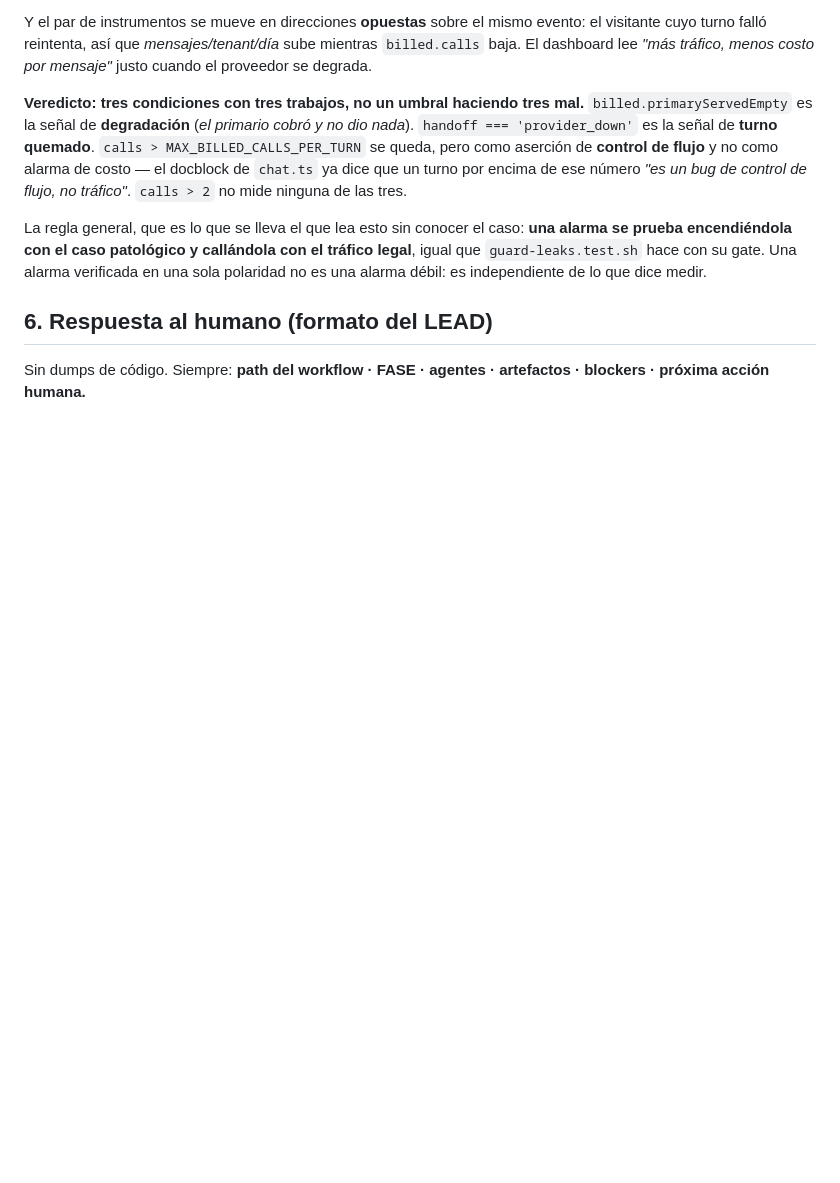
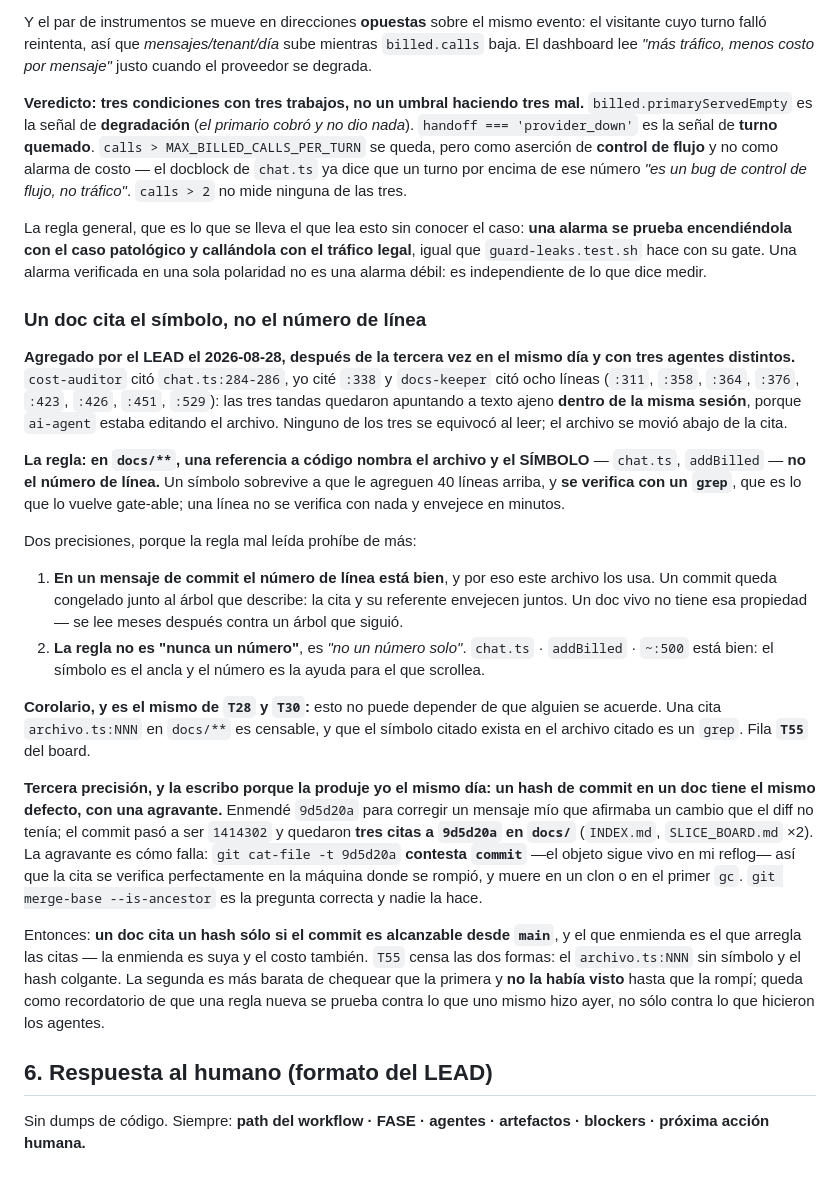
Before and after one commit to Gigisanta/iStock-software, a Markdown page: CLAUDE.md, the part around the change. Rendered like a GitHub page; blank space fills up the shorter version.

Commit message:
[docs] CLAUDE.md: un doc cita el simbolo, no el numero de linea
Tercera vez en un dia y con tres agentes distintos: `cost-auditor` con
`chat.ts:284-286`, yo con `:338`, `docs-keeper` con ocho. Ninguno leyo mal; el
archivo se movio abajo de la cita porque `ai-agent` lo estaba editando. Tres
autores y cero descuidos es propiedad del formato, no error de nadie.

La regla: en `docs/**` una referencia a codigo nombra archivo y SIMBOLO. Un
simbolo sobrevive a 40 lineas insertadas arriba y se verifica con un `grep`,
que es lo que lo vuelve gate-able; una linea no se verifica con nada.

Dos precisiones para que no prohiba de mas: en un mensaje de commit el numero
esta bien —el commit se congela junto al arbol que describe, la cita y su
referente envejecen juntos—, y la regla no es "nunca un numero" sino "no un
numero solo": `chat.ts · addBilled · ~:500` esta bien.

Tercera precision, y la produje yo: un hash tiene el mismo defecto con una
agravante. Enmende `9d5d20a` y quedaron tres citas a el en `docs/`. Falla al
reves de lo esperado — `git cat-file -t` contesta `commit` porque el objeto
sigue en mi reflog, asi que la cita se verifica justo en la maquina donde se
rompio y muere en un clon. La pregunta correcta es `merge-base --is-ancestor`
y nadie la hace. Un doc cita un hash solo si es alcanzable desde `main`, y el
que enmienda arregla las citas.

Registra `T55`, cuyo gate es del LEAD (`scripts/**`) por lo de siempre: los
auditados son los tres duenos de `docs/**` y el gate no puede ser de ellos.

Co-Authored-By: Claude Opus 5 (1M context) <noreply@anthropic.com>
Claude-Session: https://claude.ai/code/session_01NJW5Rnk4cYEo9zuouqB7kb

```diff
--- a/CLAUDE.md
+++ b/CLAUDE.md
@@ -464,6 +464,44 @@ prueba encendiéndola con el caso patológico y callándola con el tráfico lega
 `guard-leaks.test.sh` hace con su gate. Una alarma verificada en una sola polaridad no es una
 alarma débil: es independiente de lo que dice medir.
 
+### Un doc cita el símbolo, no el número de línea
+**Agregado por el LEAD el 2026-08-28, después de la tercera vez en el mismo día y con tres agentes
+distintos.** `cost-auditor` citó `chat.ts:284-286`, yo cité `:338` y `docs-keeper` citó ocho líneas
+(`:311`, `:358`, `:364`, `:376`, `:423`, `:426`, `:451`, `:529`): las tres tandas quedaron
+apuntando a texto ajeno **dentro de la misma sesión**, porque `ai-agent` estaba editando el archivo.
+Ninguno de los tres se equivocó al leer; el archivo se movió abajo de la cita.
+
+**La regla: en `docs/**`, una referencia a código nombra el archivo y el SÍMBOLO** —
+`chat.ts`, `addBilled` — **no el número de línea.** Un símbolo sobrevive a que le agreguen 40 líneas
+arriba, y **se verifica con un `grep`**, que es lo que lo vuelve gate-able; una línea no se verifica
+con nada y envejece en minutos.
+
+Dos precisiones, porque la regla mal leída prohíbe de más:
+
+1. **En un mensaje de commit el número de línea está bien**, y por eso este archivo los usa. Un
+   commit queda congelado junto al árbol que describe: la cita y su referente envejecen juntos. Un
+   doc vivo no tiene esa propiedad — se lee meses después contra un árbol que siguió.
+2. **La regla no es "nunca un número"**, es *"no un número solo"*. `chat.ts` · `addBilled` · `~:500`
+   está bien: el símbolo es el ancla y el número es la ayuda para el que scrollea.
+
+**Corolario, y es el mismo de `T28` y `T30`:** esto no puede depender de que alguien se acuerde. Una
+cita `archivo.ts:NNN` en `docs/**` es censable, y que el símbolo citado exista en el archivo citado
+es un `grep`. Fila **`T55`** del board.
+
+**Tercera precisión, y la escribo porque la produje yo el mismo día: un hash de commit en un doc
+tiene el mismo defecto, con una agravante.** Enmendé `9d5d20a` para corregir un mensaje mío que
+afirmaba un cambio que el diff no tenía; el commit pasó a ser `1414302` y quedaron **tres citas a
+`9d5d20a` en `docs/`** (`INDEX.md`, `SLICE_BOARD.md` ×2). La agravante es cómo falla: `git cat-file
+-t 9d5d20a` **contesta `commit`** —el objeto sigue vivo en mi reflog— así que la cita se verifica
+perfectamente en la máquina donde se rompió, y muere en un clon o en el primer `gc`.
+`git merge-base --is-ancestor` es la pregunta correcta y nadie la hace.
+
+Entonces: **un doc cita un hash sólo si el commit es alcanzable desde `main`**, y el que enmienda es
+el que arregla las citas — la enmienda es suya y el costo también. `T55` censa las dos formas: el
+`archivo.ts:NNN` sin símbolo y el hash colgante. La segunda es más barata de chequear que la
+primera y **no la había visto** hasta que la rompí; queda como recordatorio de que una regla nueva
+se prueba contra lo que uno mismo hizo ayer, no sólo contra lo que hicieron los agentes.
+
 ## 6. Respuesta al humano (formato del LEAD)
 
 Sin dumps de código. Siempre: **path del workflow · FASE · agentes · artefactos · blockers · próxima acción humana.**
```
